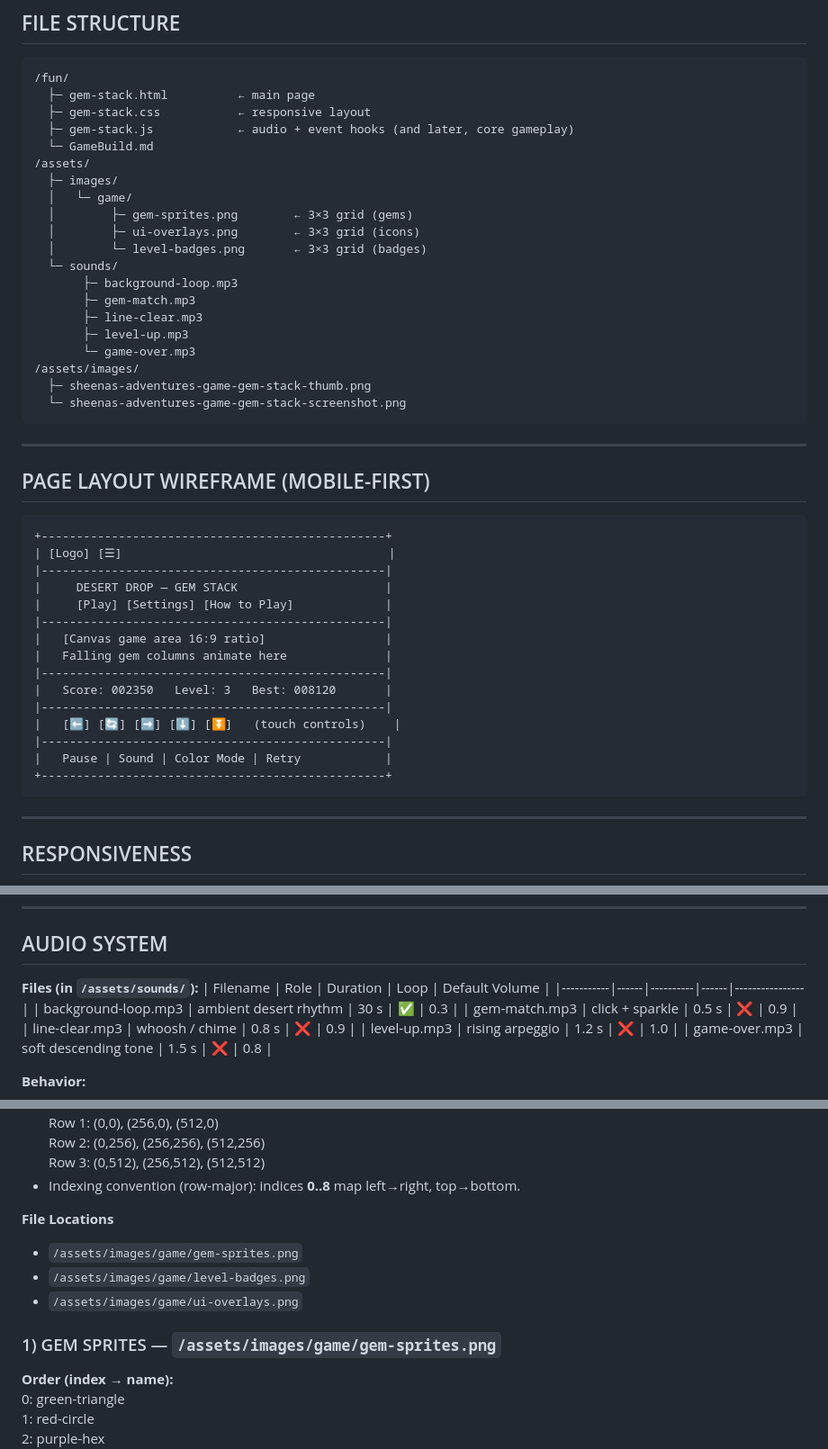
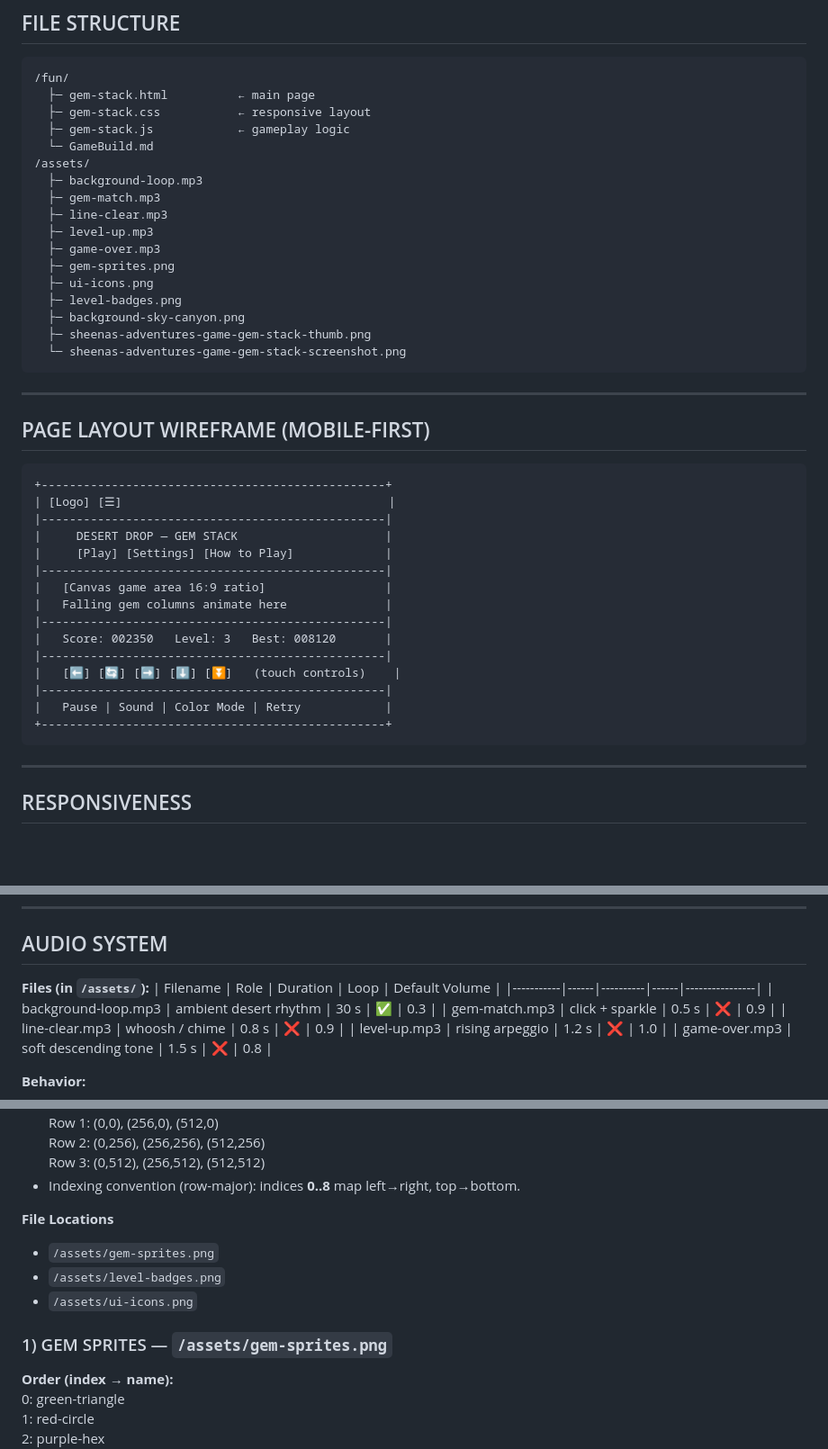
Before and after one commit to SheenaBadabina/sheenasadventures-site, a Markdown page: GameBuild.md, 3 parts joined by grey strips. Shown at 90% size. GitHub-like rendering; blank space fills up the shorter version.

````diff
--- a/GameBuild.md
+++ b/GameBuild.md
@@ -63,44 +63,39 @@ Fast, intuitive, beautiful, and accessible. Designed for casual visitors who may
     /fun/
       ├─ gem-stack.html          ← main page
       ├─ gem-stack.css           ← responsive layout
-      ├─ gem-stack.js            ← audio + event hooks (and later, core gameplay)
+      ├─ gem-stack.js            ← gameplay logic
       └─ GameBuild.md
     /assets/
-      ├─ images/
-      │   └─ game/
-      │        ├─ gem-sprites.png        ← 3×3 grid (gems)
-      │        ├─ ui-overlays.png        ← 3×3 grid (icons)
-      │        └─ level-badges.png       ← 3×3 grid (badges)
-      └─ sounds/
-           ├─ background-loop.mp3
-           ├─ gem-match.mp3
-           ├─ line-clear.mp3
-           ├─ level-up.mp3
-           └─ game-over.mp3
-    /assets/images/
+      ├─ background-loop.mp3
+      ├─ gem-match.mp3
+      ├─ line-clear.mp3
+      ├─ level-up.mp3
+      ├─ game-over.mp3
+      ├─ gem-sprites.png
+      ├─ ui-icons.png
+      ├─ level-badges.png
+      ├─ background-sky-canyon.png
       ├─ sheenas-adventures-game-gem-stack-thumb.png
       └─ sheenas-adventures-game-gem-stack-screenshot.png
 
 ---
 
 ## PAGE LAYOUT WIREFRAME (MOBILE-FIRST)
-```
-+-------------------------------------------------+
-| [Logo] [☰]                                      |
-|-------------------------------------------------|
-|     DESERT DROP — GEM STACK                     |
-|     [Play] [Settings] [How to Play]             |
-|-------------------------------------------------|
-|   [Canvas game area 16:9 ratio]                 |
-|   Falling gem columns animate here              |
-|-------------------------------------------------|
-|   Score: 002350   Level: 3   Best: 008120       |
-|-------------------------------------------------|
-|   [⬅️] [🔄] [➡️] [⬇️] [⏬]   (touch controls)    |
-|-------------------------------------------------|
-|   Pause | Sound | Color Mode | Retry            |
-+-------------------------------------------------+
-```
+    +-------------------------------------------------+
+    | [Logo] [☰]                                      |
+    |-------------------------------------------------|
+    |     DESERT DROP — GEM STACK                     |
+    |     [Play] [Settings] [How to Play]             |
+    |-------------------------------------------------|
+    |   [Canvas game area 16:9 ratio]                 |
+    |   Falling gem columns animate here              |
+    |-------------------------------------------------|
+    |   Score: 002350   Level: 3   Best: 008120       |
+    |-------------------------------------------------|
+    |   [⬅️] [🔄] [➡️] [⬇️] [⏬]   (touch controls)    |
+    |-------------------------------------------------|
+    |   Pause | Sound | Color Mode | Retry            |
+    +-------------------------------------------------+
 
 ---
 
@@ -142,7 +137,7 @@ Fast, intuitive, beautiful, and accessible. Designed for casual visitors who may
 ---
 
 ## AUDIO SYSTEM
-**Files (in `/assets/sounds/`):**
+**Files (in `/assets/`):**
 | Filename | Role | Duration | Loop | Default Volume |
 |-----------|------|----------|------|----------------|
 | background-loop.mp3 | ambient desert rhythm | 30 s | ✅ | 0.3 |
@@ -175,11 +170,11 @@ Fast, intuitive, beautiful, and accessible. Designed for casual visitors who may
 - Indexing convention (row-major): indices **0..8** map left→right, top→bottom.
 
 **File Locations**
-- `/assets/images/game/gem-sprites.png`
-- `/assets/images/game/level-badges.png`
-- `/assets/images/game/ui-overlays.png`
+- `/assets/gem-sprites.png`
+- `/assets/level-badges.png`
+- `/assets/ui-icons.png`
 
-### 1) GEM SPRITES — `/assets/images/game/gem-sprites.png`
+### 1) GEM SPRITES — `/assets/gem-sprites.png`
 **Order (index → name):**
 0: green-triangle
 1: red-circle
````
Also changed, not shown: other parts of GameBuild.md (+5 -5 lines).
